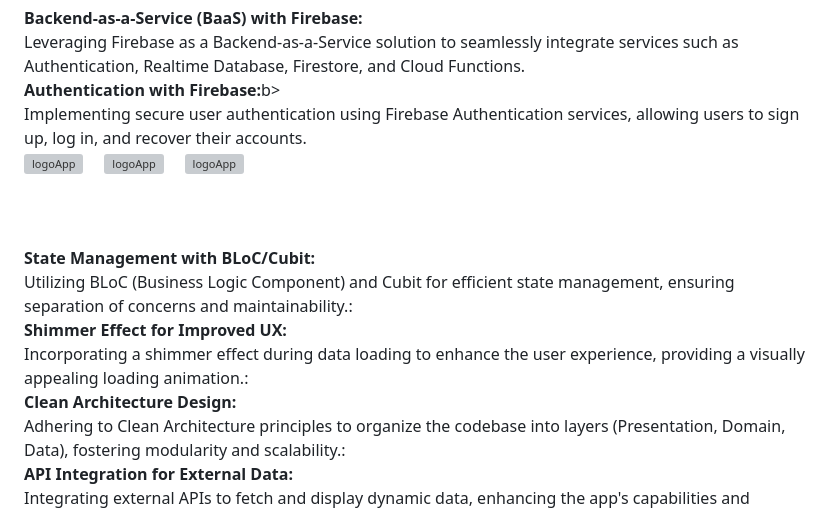
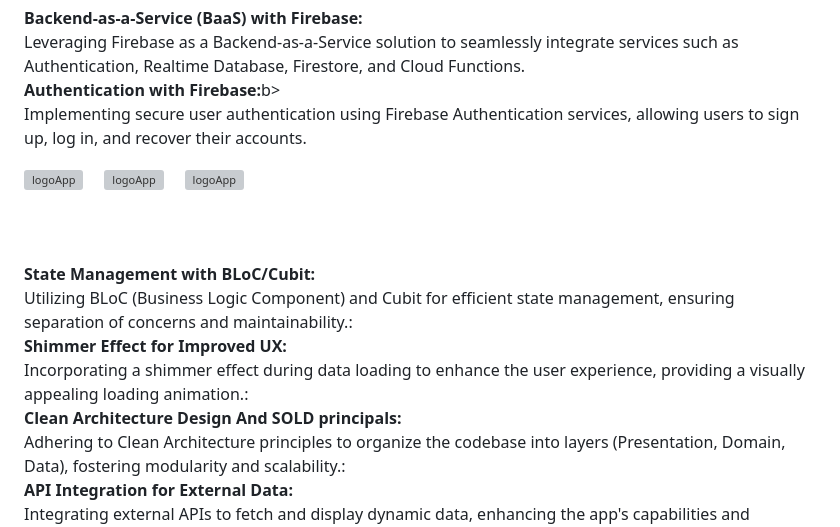
Before and after one commit to MohammedRostom/E_commerceApp-SOUQLY-, a Markdown page: README.md, the part around the change. Rendered like a GitHub page; grey boxes are pictures that could not be loaded.

```diff
--- a/README.md
+++ b/README.md
@@ -6,6 +6,7 @@
 <b>Backend-as-a-Service (BaaS) with Firebase:</b><br>
 Leveraging Firebase as a Backend-as-a-Service solution to seamlessly integrate services such as Authentication, Realtime Database, Firestore, and Cloud Functions.<br>
 <b>Authentication with Firebase:</b>b><br>
+
 Implementing secure user authentication using Firebase Authentication services, allowing users to sign up, log in, and recover their accounts.
 <div style="display: flex; justify-content: space-evenly;">
 <img src="https://github.com/MohammedRostom/E_commerceApp-SOUQLY-/blob/main/ScreenShots/wellcome.png" alt="logoApp" width="250" height="550"/>
@@ -20,7 +21,7 @@ Implementing secure user authentication using Firebase Authentication services,
 Utilizing BLoC (Business Logic Component) and Cubit for efficient state management, ensuring separation of concerns and maintainability.:<br>
 <b>Shimmer Effect for Improved UX:</b><br>
 Incorporating a shimmer effect during data loading to enhance the user experience, providing a visually appealing loading animation.:<br>
-<b>Clean Architecture Design:</b><br>
+<b>Clean Architecture Design And SOLD principals:</b><br>
 Adhering to Clean Architecture principles to organize the codebase into layers (Presentation, Domain, Data), fostering modularity and scalability.:<br>
 <b>API Integration for External Data:</b><br>
 Integrating external APIs to fetch and display dynamic data, enhancing the app's capabilities and providing real-time information.:<br>
```
